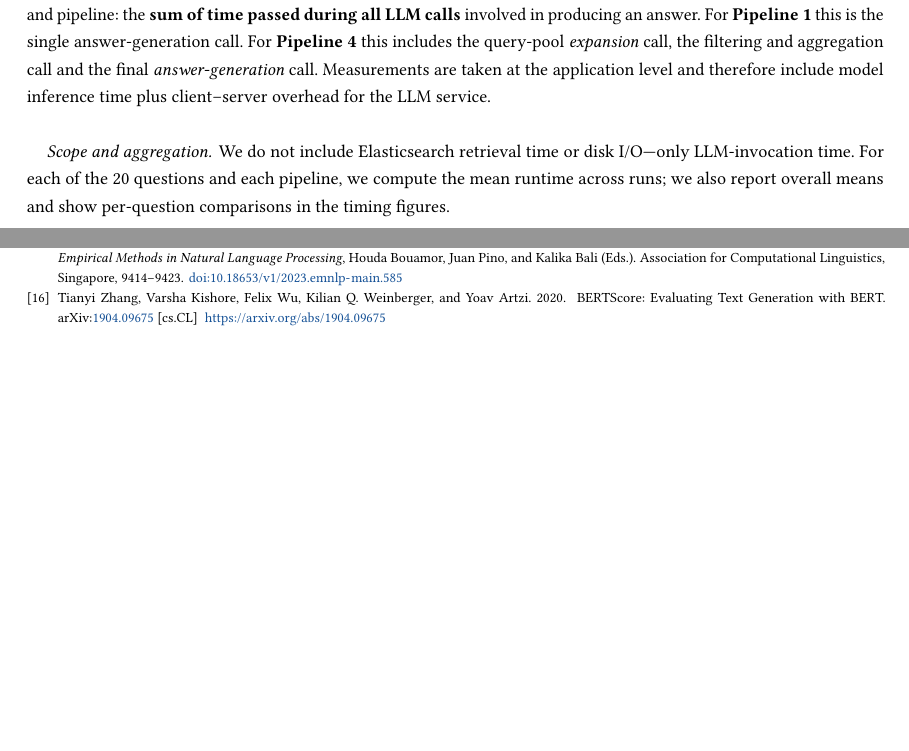
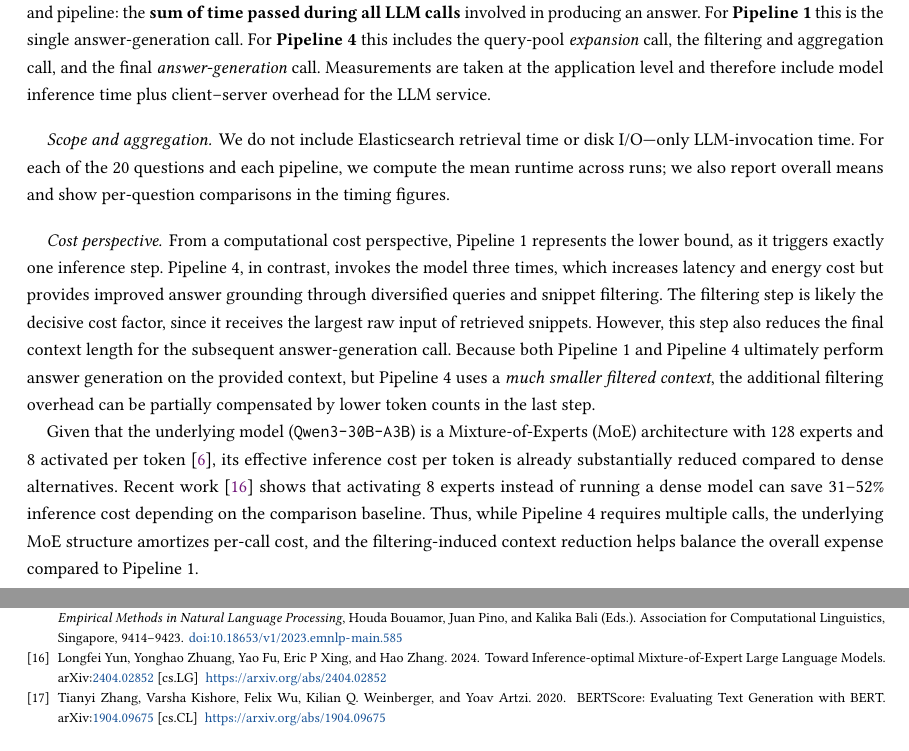
Before and after one commit to CuzImAram/slt_project, a LaTeX paper (paper/main.tex): two parts of pages 5 and 9 of 9, joined at a grey line, cut so that both start at the same text. Compiled offline with pdfLaTeX.

Commit message:
Cost perspective

```diff
--- a/paper/main.tex
+++ b/paper/main.tex
@@ -347,15 +347,34 @@ A central obstacle in this setting lies in how queries are handled. Traditional
 	\paragraph{What we measure.}
 	To assess our secondary latency hypothesis (Section~\ref{subsec:hypotheses}), we record the
 	\emph{LLM runtime} per prompt and pipeline: the \textbf{sum of time passed during all LLM
-	calls} involved in producing an answer. For \textbf{Pipeline~1} this is the single
+		calls} involved in producing an answer. For \textbf{Pipeline~1} this is the single
 	answer-generation call. For \textbf{Pipeline~4} this includes the query-pool \emph{expansion}
-	call, the filtering and aggregation call and the final \emph{answer-generation} call. Measurements are taken at the application level and
+	call, the filtering and aggregation call, and the final \emph{answer-generation} call. Measurements are taken at the application level and
 	therefore include model inference time plus client–server overhead for the LLM service.
 
 	\paragraph{Scope and aggregation.}
 	We do not include Elasticsearch retrieval time or disk I/O—only LLM-invocation time. For each
 	of the 20 questions and each pipeline, we compute the mean runtime across runs; we also report
 	overall means and show per-question comparisons in the timing figures.
+
+	\paragraph{Cost perspective.}
+	From a computational cost perspective, Pipeline~1 represents the lower bound, as it triggers
+	exactly one inference step. Pipeline~4, in contrast, invokes the model three times, which
+	increases latency and energy cost but provides improved answer grounding through diversified
+	queries and snippet filtering. The filtering step is likely the decisive cost factor, since it
+	receives the largest raw input of retrieved snippets. However, this step also reduces the final
+	context length for the subsequent answer-generation call. Because both Pipeline~1 and
+	Pipeline~4 ultimately perform answer generation on the provided context, but Pipeline~4 uses a
+	\emph{much smaller filtered context}, the additional filtering overhead can be partially
+	compensated by lower token counts in the last step.
+
+	Given that the underlying model (\texttt{Qwen3-30B-A3B}) is a Mixture-of-Experts (MoE)
+	architecture with 128 experts and 8 activated per token~\cite{qwen3_model}, its effective
+	inference cost per token is already substantially reduced compared to dense alternatives.
+	Recent work~\cite{yun2024inferenceoptimalmixtureofexpertlargelanguage} shows that activating 8 experts instead of running a
+	dense model can save 31--52\% inference cost depending on the comparison baseline. Thus, while
+	Pipeline~4 requires multiple calls, the underlying MoE structure amortizes per-call cost, and
+	the filtering-induced context reduction helps balance the overall expense compared to Pipeline~1.
 
 	\paragraph{Limitations.}
 	Runtimes are not normalized by token counts and will co-vary with prompt/context length
```
Also changed, not shown: paper/cites.bib (+10 -0 lines), paper/main.tex (2 more changed lines).
